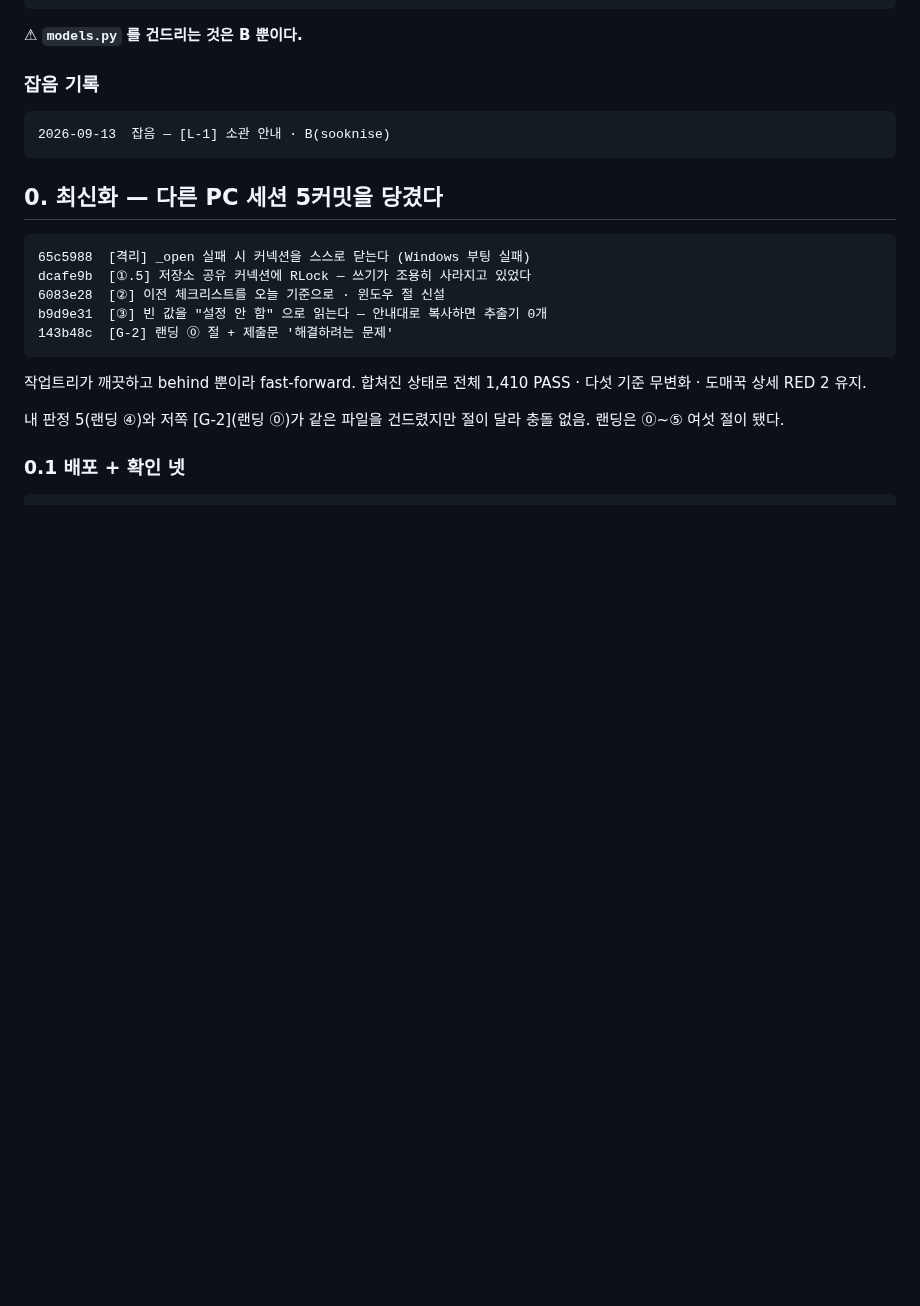
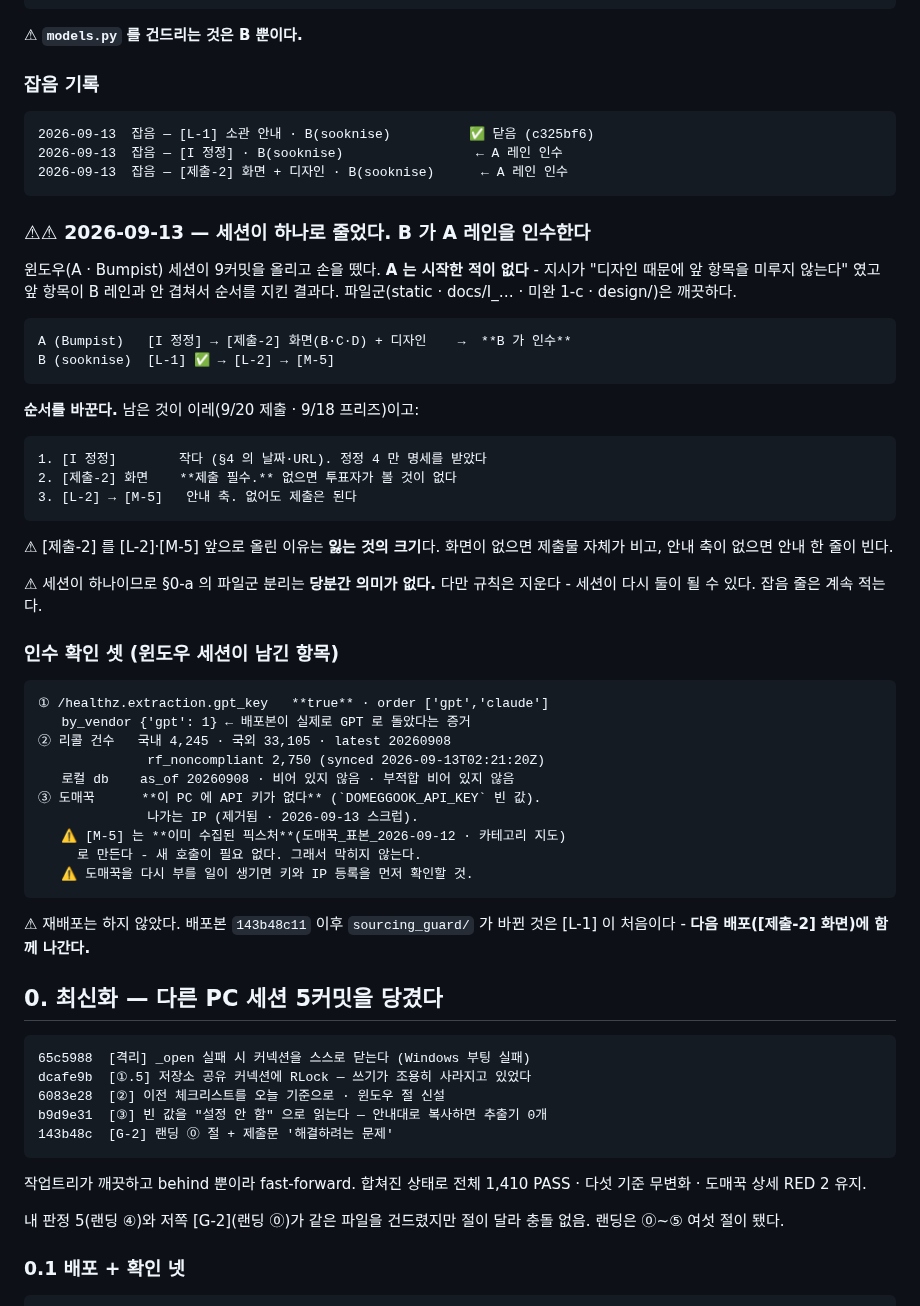
Before and after one commit to parksubeom/sourcing-guard, a Markdown page: docs/작업로그_2026-09-13.md, the part around the change. Drawn GitHub-style; blank space fills up the shorter version.

Commit message:
잡음 — [I 정정] · [제출-2] 화면 · B(sooknise) 가 A 레인을 인수한다
윈도우(A) 세션이 손을 뗐고 A 는 시작한 적이 없다. 파일군이 깨끗해 그대로
집어 간다. **순서를 바꾼다** - [제출-2] 화면이 제출 필수라 [L-2]·[M-5] 앞이다.

인수 확인 셋
  ① gpt_key true · order ['gpt','claude'] · by_vendor {'gpt': 1}
  ② 국내 4,245 · 국외 33,105 · rf 2,750 · 로컬 db as_of 20260908 정상
  ③ 도매꾹 키가 이 PC 에 없다. [M-5] 는 수집된 픽스처로 만들어 막히지 않는다.

⚠ 재배포 안 함. 배포본 143b48c11 이후 sourcing_guard/ 는 [L-1] 이 처음이고
  다음 배포([제출-2])에 함께 나간다.

Co-Authored-By: Claude Opus 5 (1M context) <noreply@anthropic.com>

```diff
--- a/docs/작업로그_2026-09-13.md
+++ b/docs/작업로그_2026-09-13.md
@@ -18,7 +18,46 @@
 
 ### 잡음 기록
 
-    2026-09-13  잡음 — [L-1] 소관 안내 · B(sooknise)
+    2026-09-13  잡음 — [L-1] 소관 안내 · B(sooknise)          ✅ 닫음 (c325bf6)
+    2026-09-13  잡음 — [I 정정] · B(sooknise)                 ← A 레인 인수
+    2026-09-13  잡음 — [제출-2] 화면 + 디자인 · B(sooknise)      ← A 레인 인수
+
+### ⚠⚠ 2026-09-13 — 세션이 **하나로 줄었다. B 가 A 레인을 인수한다**
+
+윈도우(A · Bumpist) 세션이 9커밋을 올리고 손을 뗐다. **A 는 시작한 적이 없다** -
+지시가 "디자인 때문에 앞 항목을 미루지 않는다" 였고 앞 항목이 B 레인과 안 겹쳐서
+순서를 지킨 결과다. 파일군(static · docs/I_… · 미완 1-c · design/)은 깨끗하다.
+
+    A (Bumpist)   [I 정정] → [제출-2] 화면(B·C·D) + 디자인    →  **B 가 인수**
+    B (sooknise)  [L-1] ✅ → [L-2] → [M-5]
+
+**순서를 바꾼다.** 남은 것이 이레(9/20 제출 · 9/18 프리즈)이고:
+
+    1. [I 정정]        작다 (§4 의 날짜·URL). 정정 4 만 명세를 받았다
+    2. [제출-2] 화면    **제출 필수.** 없으면 투표자가 볼 것이 없다
+    3. [L-2] → [M-5]   안내 축. 없어도 제출은 된다
+
+⚠ [제출-2] 를 [L-2]·[M-5] 앞으로 올린 이유는 **잃는 것의 크기**다. 화면이 없으면
+  제출물 자체가 비고, 안내 축이 없으면 안내 한 줄이 빈다.
+
+⚠ 세션이 하나이므로 §0-a 의 파일군 분리는 **당분간 의미가 없다.** 다만 규칙은
+  지운다 - 세션이 다시 둘이 될 수 있다. 잡음 줄은 계속 적는다.
+
+### 인수 확인 셋 (윈도우 세션이 남긴 항목)
+
+    ① /healthz.extraction.gpt_key   **true** · order ['gpt','claude']
+       by_vendor {'gpt': 1} ← 배포본이 실제로 GPT 로 돌았다는 증거
+    ② 리콜 건수   국내 4,245 · 국외 33,105 · latest 20260908
+                  rf_noncompliant 2,750 (synced 2026-09-13T02:21:20Z)
+       로컬 db    as_of 20260908 · 비어 있지 않음 · 부적합 비어 있지 않음
+    ③ 도매꾹      **이 PC 에 API 키가 없다** (`DOMEGGOOK_API_KEY` 빈 값).
+                  나가는 IP (제거됨 · 2026-09-13 스크럽).
+       ⚠ [M-5] 는 **이미 수집된 픽스처**(도매꾹_표본_2026-09-12 · 카테고리 지도)
+         로 만든다 - 새 호출이 필요 없다. 그래서 막히지 않는다.
+       ⚠ 도매꾹을 다시 부를 일이 생기면 키와 IP 등록을 먼저 확인할 것.
+
+⚠ 재배포는 하지 않았다. 배포본 `143b48c11` 이후 `sourcing_guard/` 가 바뀐 것은
+  [L-1] 이 처음이다 - **다음 배포([제출-2] 화면)에 함께 나간다.**
 
 ## 0. 최신화 — 다른 PC 세션 5커밋을 당겼다
 
```
